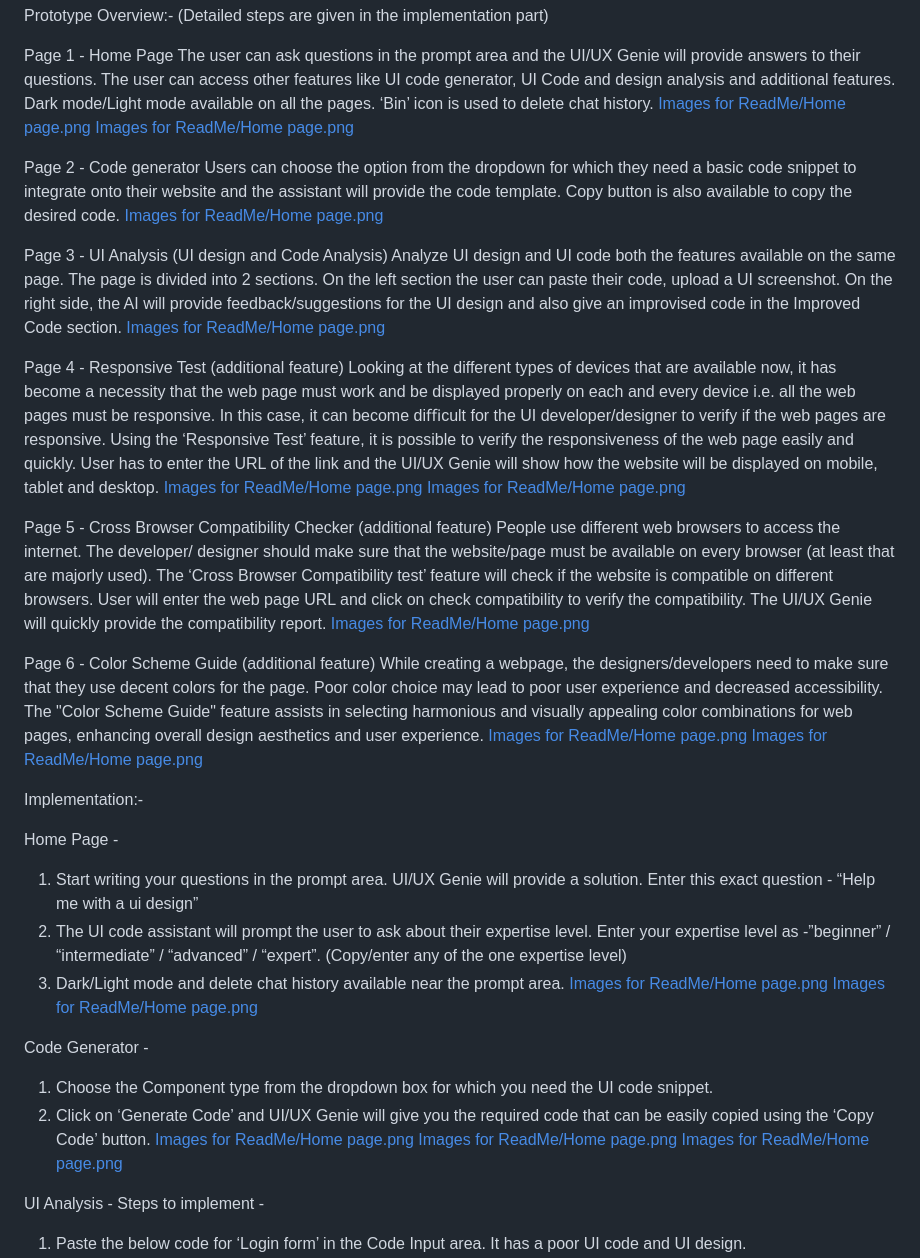
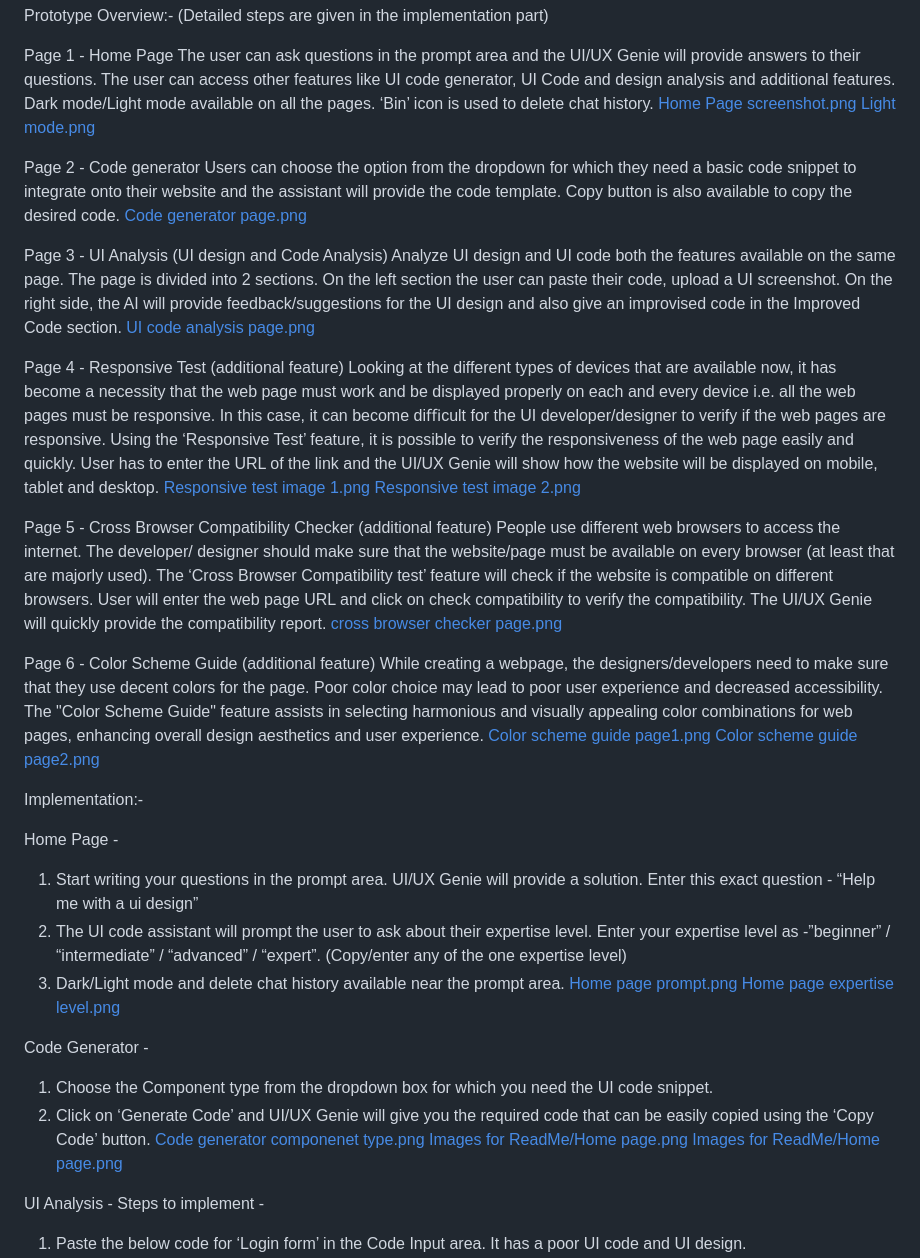
Before and after one commit to miloni1211/UI-Code-Assistant, a Markdown page: README.md, the part around the change. Drawn GitHub-style.

```diff
--- a/README.md
+++ b/README.md
@@ -17,30 +17,30 @@ Prototype Overview:- (Detailed steps are given in the implementation part)
 Page 1 - Home Page
 The user can ask questions in the prompt area and the UI/UX Genie will provide answers to their questions. The user can access other features like UI code generator, UI Code and design analysis and additional features.
 Dark mode/Light mode available on all the pages. ‘Bin’ icon is used to delete chat history.
-[Images for ReadMe/Home page.png](https://github.com/miloni1211/UI-Code-Assistant/raw/master/ReadMe-Images/Home-page.png)
-[Images for ReadMe/Home page.png](https://github.com/miloni1211/UI-Code-Assistant/raw/master/ReadMe-Images/Light-mode.png)
+[Home Page screenshot.png](https://github.com/miloni1211/UI-Code-Assistant/raw/master/ReadMe-Images/Home-page.png)
+[Light mode.png](https://github.com/miloni1211/UI-Code-Assistant/raw/master/ReadMe-Images/Light-mode.png)
 
 Page 2 - Code generator
 Users can choose the option from the dropdown for which they need a basic code snippet to integrate onto their website and the assistant will provide the code template. Copy button is also available to copy the desired code.
-[Images for ReadMe/Home page.png](https://github.com/miloni1211/UI-Code-Assistant/raw/master/ReadMe-Images/Code-generator.png)
+[Code generator page.png](https://github.com/miloni1211/UI-Code-Assistant/raw/master/ReadMe-Images/Code-generator.png)
 
 Page 3 - UI Analysis (UI design and Code Analysis)
 Analyze UI design and UI code both the features available on the same page. The page is divided into 2 sections. On the left section the user can paste their code, upload a UI screenshot. On the right side, the AI will provide feedback/suggestions for the UI design and also give an improvised code in the Improved Code section.
-[Images for ReadMe/Home page.png](https://github.com/miloni1211/UI-Code-Assistant/raw/master/ReadMe-Images/UI-design-analysis.png)
+[UI code analysis page.png](https://github.com/miloni1211/UI-Code-Assistant/raw/master/ReadMe-Images/UI-design-analysis.png)
 
 Page 4 - Responsive Test (additional feature)
 Looking at the different types of devices that are available now, it has become a necessity that the web page must work and be displayed properly on each and every device i.e. all the web pages must be responsive. In this case, it can become diﬃcult for the UI developer/designer to verify if the web pages are responsive. Using the ‘Responsive Test’ feature, it is possible to verify the responsiveness of the web page easily and quickly. User has to enter the URL of the link and the UI/UX Genie will show how the website will be displayed on mobile, tablet and desktop.
-[Images for ReadMe/Home page.png](https://github.com/miloni1211/UI-Code-Assistant/raw/master/ReadMe-Images/Responsive-test-img1.png)
-[Images for ReadMe/Home page.png](https://github.com/miloni1211/UI-Code-Assistant/raw/master/ReadMe-Images/Responsive-test-img2.png)
+[Responsive test image 1.png](https://github.com/miloni1211/UI-Code-Assistant/raw/master/ReadMe-Images/Responsive-test-img1.png)
+[Responsive test image 2.png](https://github.com/miloni1211/UI-Code-Assistant/raw/master/ReadMe-Images/Responsive-test-img2.png)
 
 Page 5 - Cross Browser Compatibility Checker (additional feature)
 People use different web browsers to access the internet. The developer/ designer should make sure that the website/page must be available on every browser (at least that are majorly used). The ‘Cross Browser Compatibility test’ feature will check if the website is compatible on different browsers. User will enter the web page URL and click on check compatibility to verify the compatibility. The UI/UX Genie will quickly provide the compatibility report.
-[Images for ReadMe/Home page.png](https://github.com/miloni1211/UI-Code-Assistant/raw/master/ReadMe-Images/Cross-browser-comapatibility-checker.png)
+[cross browser checker page.png](https://github.com/miloni1211/UI-Code-Assistant/raw/master/ReadMe-Images/Cross-browser-comapatibility-checker.png)
 
 Page 6 - Color Scheme Guide (additional feature)
 While creating a webpage, the designers/developers need to make sure that they use decent colors for the page. Poor color choice may lead to poor user experience and decreased accessibility. The "Color Scheme Guide" feature assists in selecting harmonious and visually appealing color combinations for web pages, enhancing overall design aesthetics and user experience.
-[Images for ReadMe/Home page.png](https://github.com/miloni1211/UI-Code-Assistant/raw/master/ReadMe-Images/Color-scheme-guide-img1.png)
-[Images for ReadMe/Home page.png](https://github.com/miloni1211/UI-Code-Assistant/raw/master/ReadMe-Images/Color-scheme-guide-img2.png)
+[Color scheme guide page1.png](https://github.com/miloni1211/UI-Code-Assistant/raw/master/ReadMe-Images/Color-scheme-guide-img1.png)
+[Color scheme guide page2.png](https://github.com/miloni1211/UI-Code-Assistant/raw/master/ReadMe-Images/Color-scheme-guide-img2.png)
 
 Implementation:-
 
@@ -49,13 +49,13 @@ Home Page -
 2.	The UI code assistant will prompt the user to ask about their expertise level.
 Enter your expertise level as -”beginner” / “intermediate” / “advanced” / “expert”. (Copy/enter any of the one expertise level)
 3.	Dark/Light mode and delete chat history available near the prompt area.
-[Images for ReadMe/Home page.png](https://github.com/miloni1211/UI-Code-Assistant/raw/master/ReadMe-Images/Home-implement-img1.png)
-[Images for ReadMe/Home page.png](https://github.com/miloni1211/UI-Code-Assistant/raw/master/ReadMe-Images/Home-implement-img2.png)
+[Home page prompt.png](https://github.com/miloni1211/UI-Code-Assistant/raw/master/ReadMe-Images/Home-implement-img1.png)
+[Home page expertise level.png](https://github.com/miloni1211/UI-Code-Assistant/raw/master/ReadMe-Images/Home-implement-img2.png)
 
 Code Generator -
 1.	Choose the Component type from the dropdown box for which you need the UI code snippet.
 2.	Click on ‘Generate Code’ and UI/UX Genie will give you the required code that can be easily copied using the ‘Copy Code’ button.
-[Images for ReadMe/Home page.png](https://github.com/miloni1211/UI-Code-Assistant/raw/master/ReadMe-Images/Codegenerator-img1.png)
+[Code generator componenet type.png](https://github.com/miloni1211/UI-Code-Assistant/raw/master/ReadMe-Images/Codegenerator-img1.png)
 [Images for ReadMe/Home page.png](https://github.com/miloni1211/UI-Code-Assistant/raw/master/ReadMe-Images/Codegenerator-img2.png)
 [Images for ReadMe/Home page.png](https://github.com/miloni1211/UI-Code-Assistant/raw/master/ReadMe-Images/Codegenerator-img3.png)
 
```
